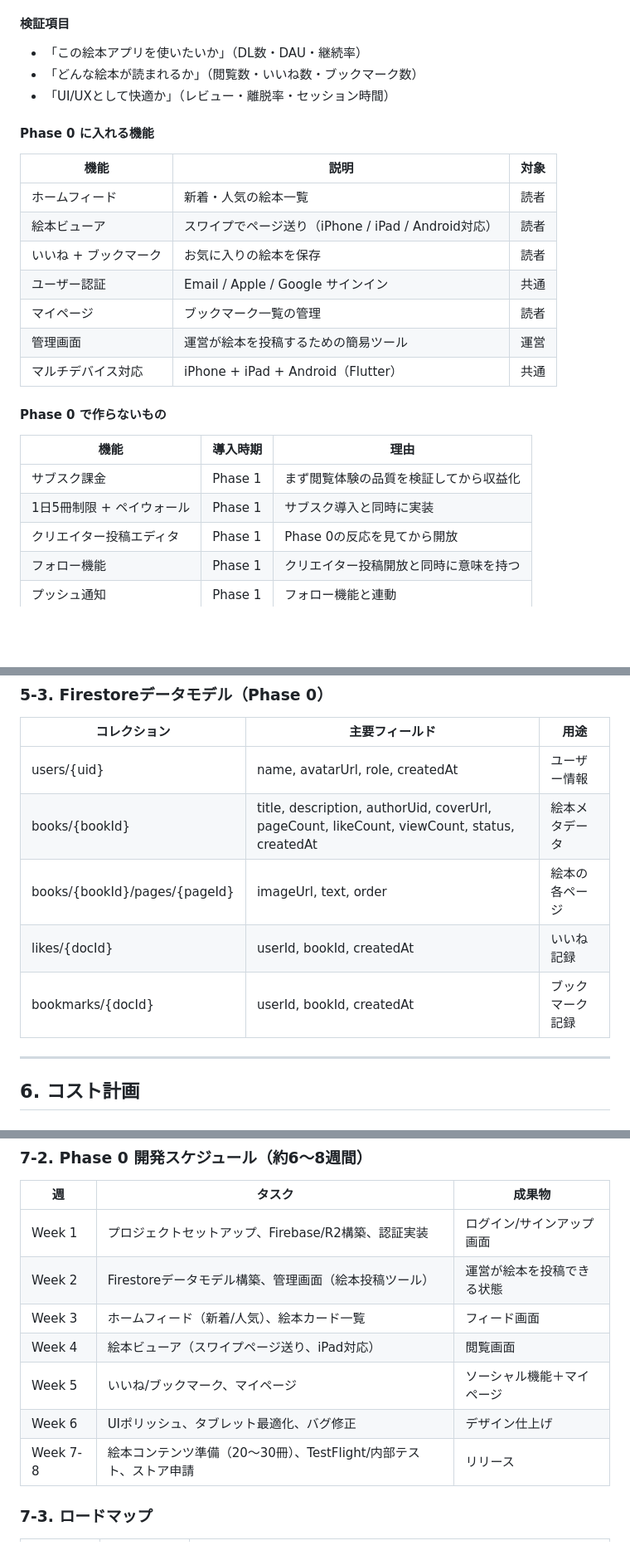
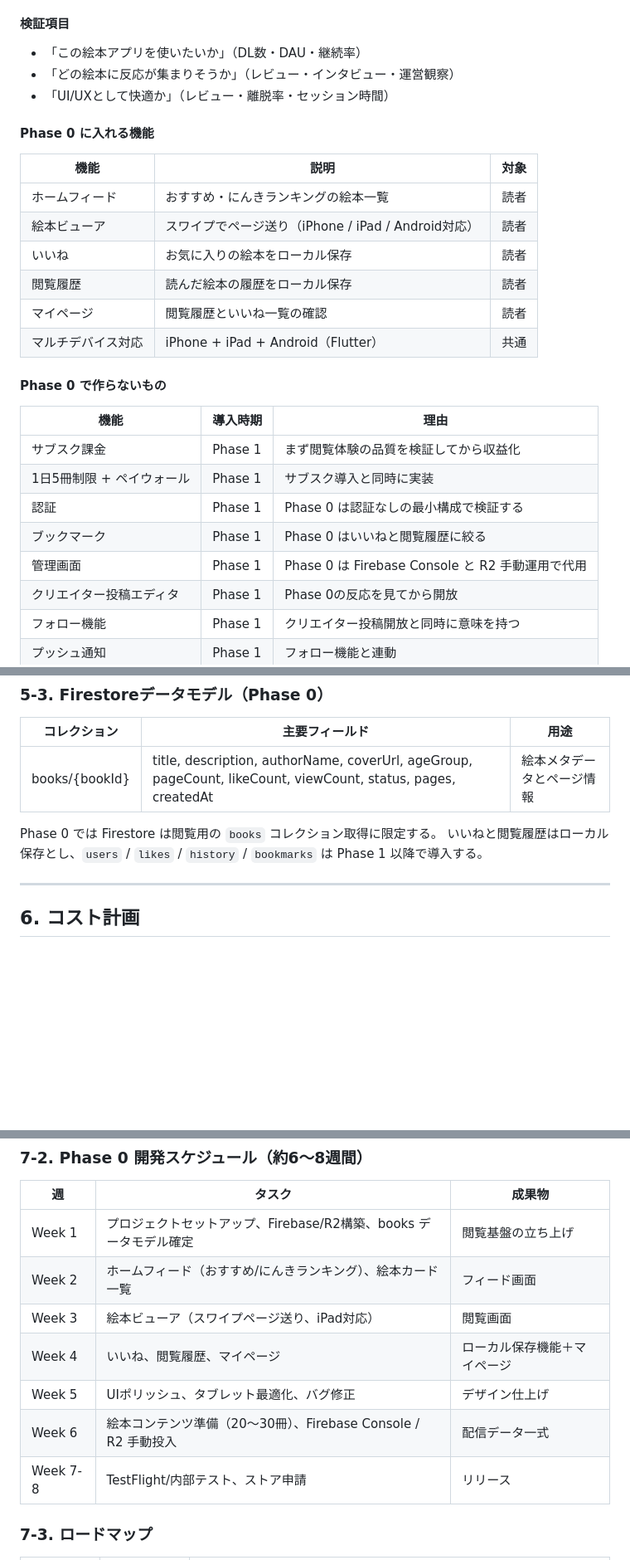
Before and after one commit to sghh02/picture-book, a Markdown page: document/01_事業計画書.md, 3 parts joined by grey strips. Shown at 83% size. Rendered like a GitHub page; blank space fills up the shorter version.

```diff
--- a/document/01_事業計画書.md
+++ b/document/01_事業計画書.md
@@ -109,19 +109,18 @@ Phase 0（MVP）では、運営が用意した絵本を読者に提供する「
 #### 検証項目
 
 - 「この絵本アプリを使いたいか」（DL数・DAU・継続率）
-- 「どんな絵本が読まれるか」（閲覧数・いいね数・ブックマーク数）
+- 「どの絵本に反応が集まりそうか」（レビュー・インタビュー・運営観察）
 - 「UI/UXとして快適か」（レビュー・離脱率・セッション時間）
 
 #### Phase 0 に入れる機能
 
 | 機能 | 説明 | 対象 |
 |------|------|------|
-| ホームフィード | 新着・人気の絵本一覧 | 読者 |
+| ホームフィード | おすすめ・にんきランキングの絵本一覧 | 読者 |
 | 絵本ビューア | スワイプでページ送り（iPhone / iPad / Android対応） | 読者 |
-| いいね + ブックマーク | お気に入りの絵本を保存 | 読者 |
-| ユーザー認証 | Email / Apple / Google サインイン | 共通 |
-| マイページ | ブックマーク一覧の管理 | 読者 |
-| 管理画面 | 運営が絵本を投稿するための簡易ツール | 運営 |
+| いいね | お気に入りの絵本をローカル保存 | 読者 |
+| 閲覧履歴 | 読んだ絵本の履歴をローカル保存 | 読者 |
+| マイページ | 閲覧履歴といいね一覧の確認 | 読者 |
 | マルチデバイス対応 | iPhone + iPad + Android（Flutter） | 共通 |
 
 #### Phase 0 で作らないもの
@@ -130,6 +129,9 @@ Phase 0（MVP）では、運営が用意した絵本を読者に提供する「
 |------|---------|------|
 | サブスク課金 | Phase 1 | まず閲覧体験の品質を検証してから収益化 |
 | 1日5冊制限 + ペイウォール | Phase 1 | サブスク導入と同時に実装 |
+| 認証 | Phase 1 | Phase 0 は認証なしの最小構成で検証する |
+| ブックマーク | Phase 1 | Phase 0 はいいねと閲覧履歴に絞る |
+| 管理画面 | Phase 1 | Phase 0 は Firebase Console と R2 手動運用で代用 |
 | クリエイター投稿エディタ | Phase 1 | Phase 0の反応を見てから開放 |
 | フォロー機能 | Phase 1 | クリエイター投稿開放と同時に意味を持つ |
 | プッシュ通知 | Phase 1 | フォロー機能と連動 |
@@ -190,11 +191,10 @@ Cloudflare R2はエグレスが完全無料のため、同じDAU 5,000人でも
 
 | コレクション | 主要フィールド | 用途 |
 |-------------|--------------|------|
-| users/{uid} | name, avatarUrl, role, createdAt | ユーザー情報 |
-| books/{bookId} | title, description, authorUid, coverUrl, pageCount, likeCount, viewCount, status, createdAt | 絵本メタデータ |
-| books/{bookId}/pages/{pageId} | imageUrl, text, order | 絵本の各ページ |
-| likes/{docId} | userId, bookId, createdAt | いいね記録 |
-| bookmarks/{docId} | userId, bookId, createdAt | ブックマーク記録 |
+| books/{bookId} | title, description, authorName, coverUrl, ageGroup, pageCount, likeCount, viewCount, status, pages, createdAt | 絵本メタデータとページ情報 |
+
+Phase 0 では Firestore は閲覧用の `books` コレクション取得に限定する。
+いいねと閲覧履歴はローカル保存とし、`users` / `likes` / `history` / `bookmarks` は Phase 1 以降で導入する。
 
 ---
 
@@ -249,13 +249,13 @@ Cloudflare R2はエグレスが完全無料のため、同じDAU 5,000人でも
 
 | 週 | タスク | 成果物 |
 |----|-------|-------|
-| Week 1 | プロジェクトセットアップ、Firebase/R2構築、認証実装 | ログイン/サインアップ画面 |
-| Week 2 | Firestoreデータモデル構築、管理画面（絵本投稿ツール） | 運営が絵本を投稿できる状態 |
-| Week 3 | ホームフィード（新着/人気）、絵本カード一覧 | フィード画面 |
-| Week 4 | 絵本ビューア（スワイプページ送り、iPad対応） | 閲覧画面 |
-| Week 5 | いいね/ブックマーク、マイページ | ソーシャル機能＋マイページ |
-| Week 6 | UIポリッシュ、タブレット最適化、バグ修正 | デザイン仕上げ |
-| Week 7-8 | 絵本コンテンツ準備（20〜30冊）、TestFlight/内部テスト、ストア申請 | リリース |
+| Week 1 | プロジェクトセットアップ、Firebase/R2構築、books データモデル確定 | 閲覧基盤の立ち上げ |
+| Week 2 | ホームフィード（おすすめ/にんきランキング）、絵本カード一覧 | フィード画面 |
+| Week 3 | 絵本ビューア（スワイプページ送り、iPad対応） | 閲覧画面 |
+| Week 4 | いいね、閲覧履歴、マイページ | ローカル保存機能＋マイページ |
+| Week 5 | UIポリッシュ、タブレット最適化、バグ修正 | デザイン仕上げ |
+| Week 6 | 絵本コンテンツ準備（20〜30冊）、Firebase Console / R2 手動投入 | 配信データ一式 |
+| Week 7-8 | TestFlight/内部テスト、ストア申請 | リリース |
 
 ### 7-3. ロードマップ
 
```
Also changed, not shown: other parts of document/01_事業計画書.md (+6 -7 lines), document/02_FDD/Phase 0 機能設計書.md (+5 -0 lines), document/02_firestoreデータモデル設計書.md (+34 -92 lines).
